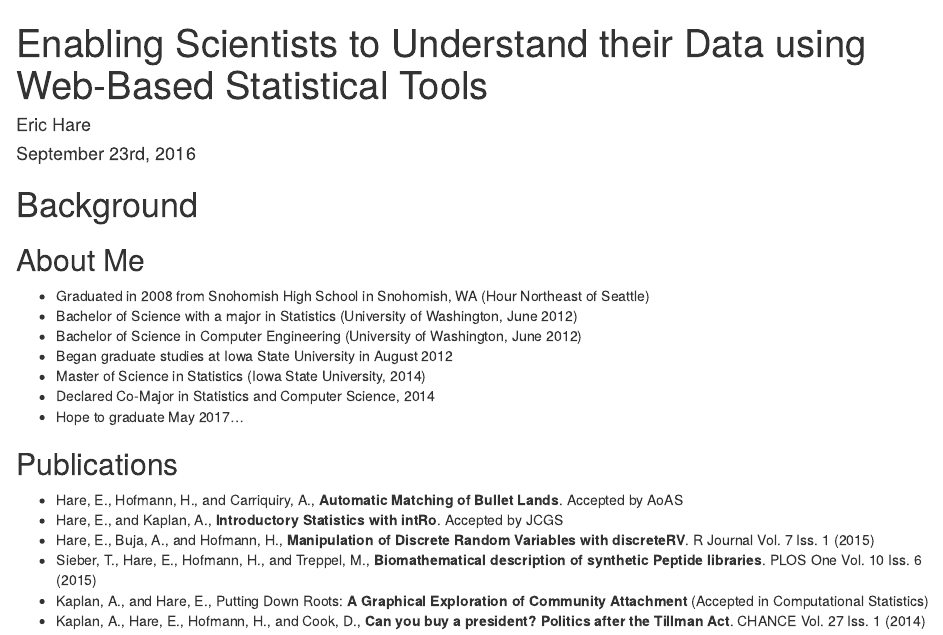
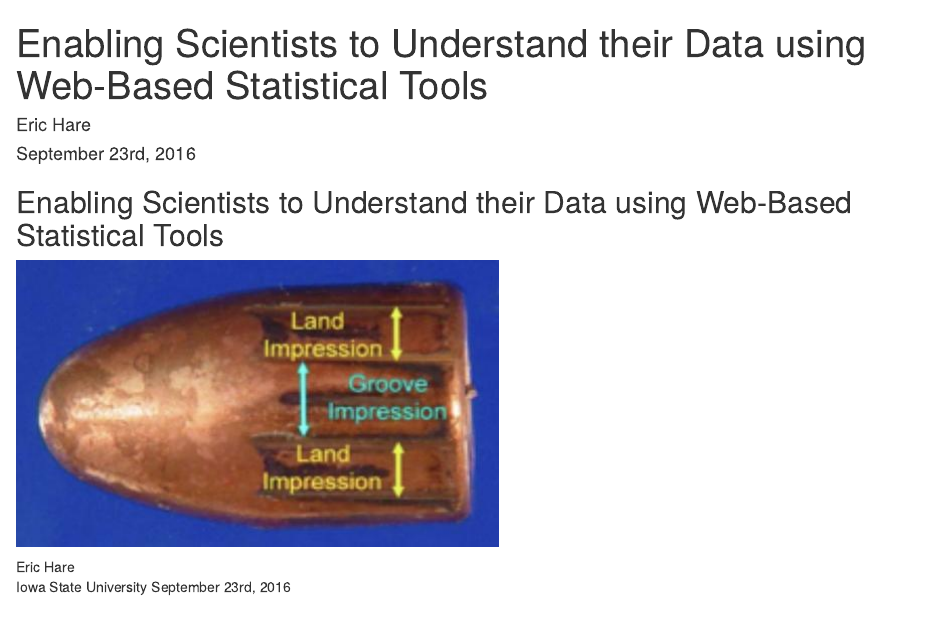
Before and after one commit to erichare/dissertation, an R Markdown document (oral-prelim/slides.Rmd): the page in a window 1100 px wide, from its top. Rendered offline with R 4.5, knitr and Pandoc, with nearby package versions; drawn as R Markdown's standard HTML page in place of the format the file asks for; some code elsewhere in the file could not run offline.

Commit message:
Title slide

```diff
--- a/oral-prelim/slides.Rmd
+++ b/oral-prelim/slides.Rmd
@@ -4,6 +4,16 @@ author: "Eric Hare"
 date: "September 23rd, 2016"
 output: rmdshower::shower_presentation
 ---
+
+## Enabling Scientists to Understand their Data using Web-Based Statistical Tools
+
+![](images/bullet.jpg)
+
+<p class="black">
+Eric Hare<br/>
+Iowa State University
+September 23rd, 2016<br/>
+</p>
 
 # Background
 
```
Also changed, not shown: oral-prelim/slides.html.
